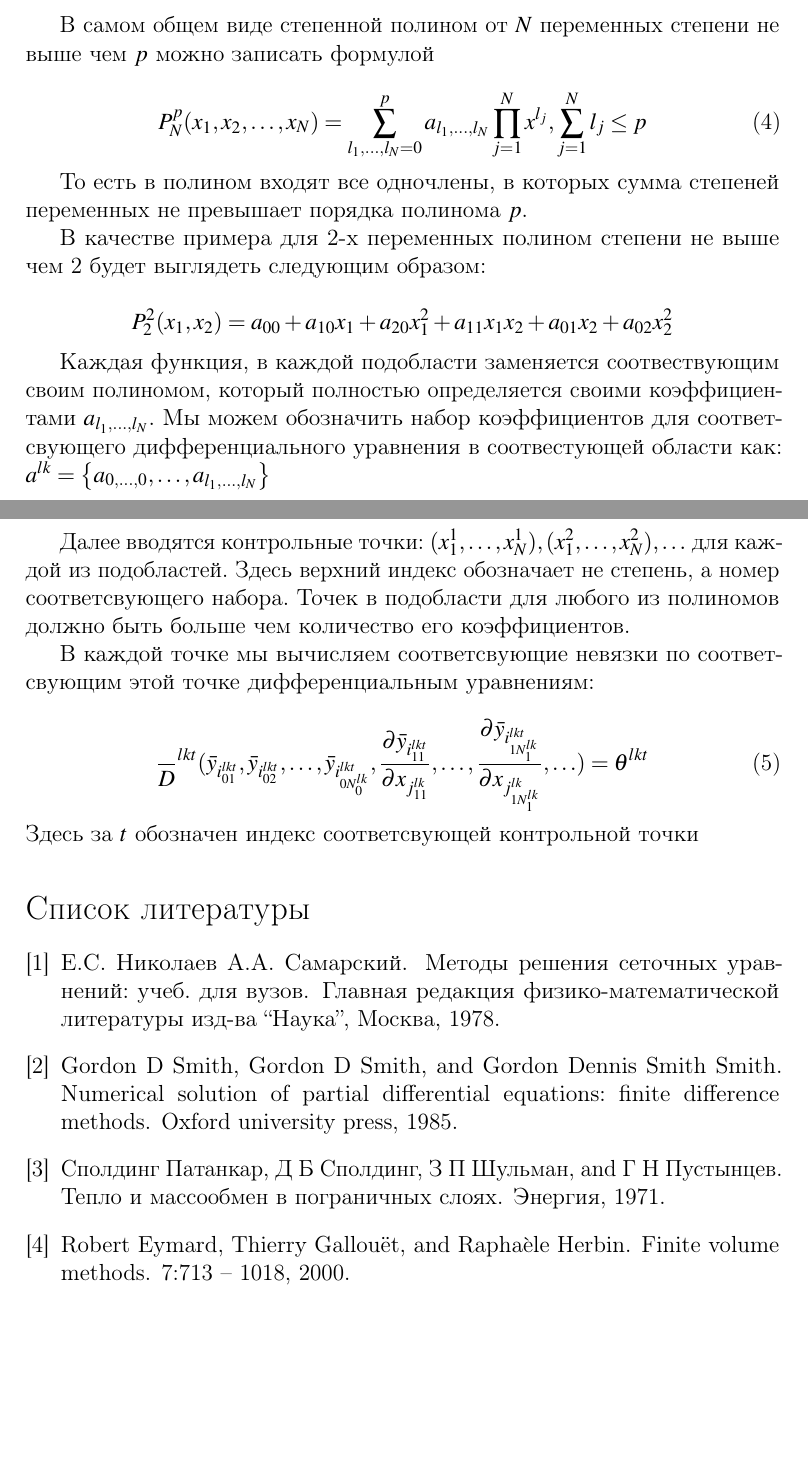
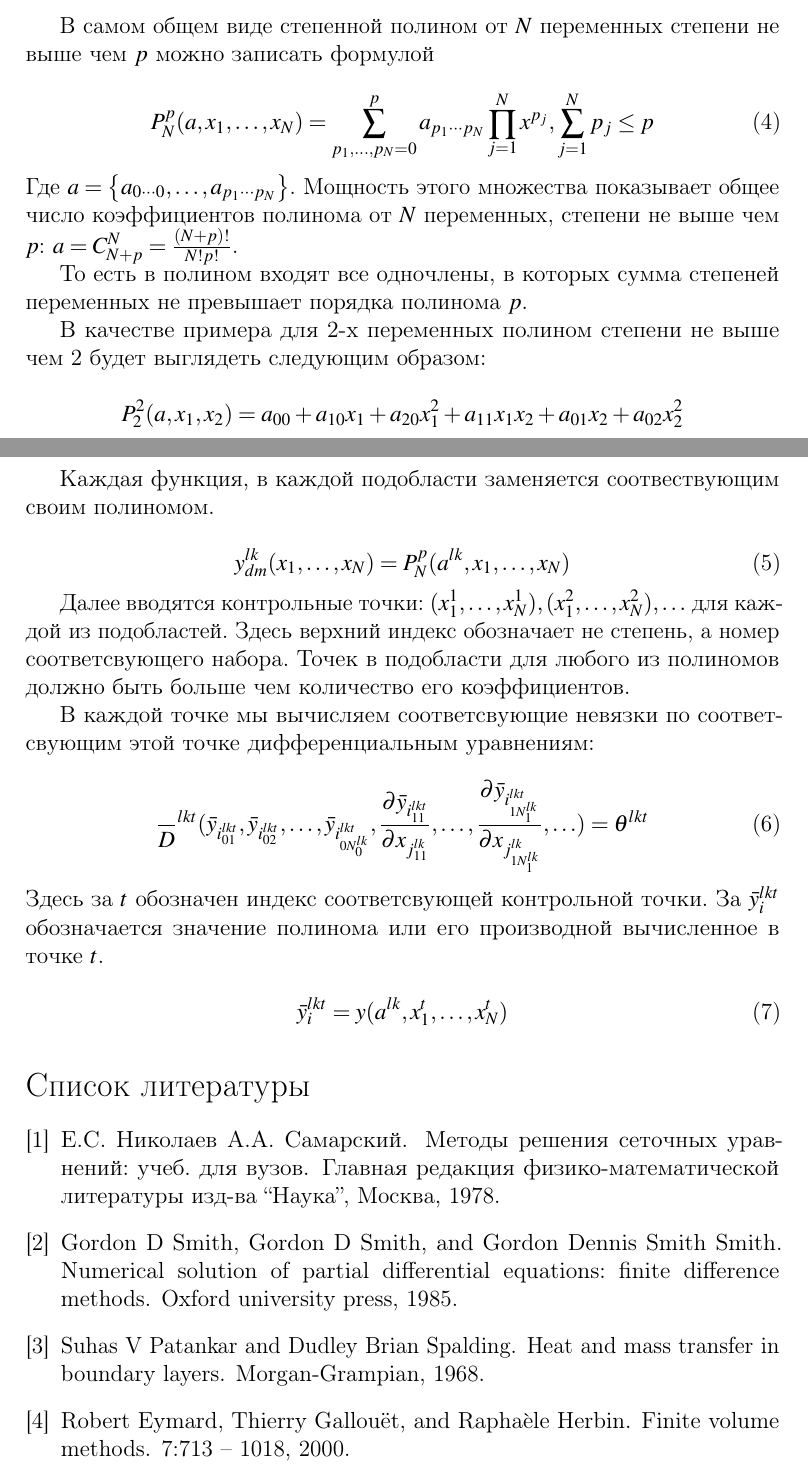
Before and after one commit to dvapan/cerhe, a LaTeX document (article/tex/ESI_September.tex, which reads article/tex/refs.bib): two parts of pages 5 and 6 of 6 before the commit and two parts of pages 5 and 6 of 7 after it, joined at a grey line, cut so that both start at the same text, the shorter picture padded with empty space. Compiled offline with pdfLaTeX.

Commit message:
Обновил литературу. Добавил подробностей по вычислению полиномов

```diff
--- a/article/tex/ESI_September.tex
+++ b/article/tex/ESI_September.tex
@@ -272,27 +274,31 @@
   записать формулой
 
   \begin{equation}
-    P_N^p(x_1,x_2,\ldots,x_N)=
-    \displaystyle\sum_{l_1,\ldots,l_N=0}^{p}a_{l_1,\ldots,l_N}\prod_{j=1}^{N}x^{l_j},
-    \displaystyle\sum_{j=1}^{N}l_j \le p
+    P_N^p(a,x_1,\ldots,x_N)=
+    \displaystyle\sum_{p_1,\ldots,p_N=0}^{p}a_{p_1 \cdots p_N}\prod_{j=1}^{N}x^{p_j},
+    \displaystyle\sum_{j=1}^{N}p_j \le p
   \end{equation}
+  Где $a = \left\{ a_{0 \cdots 0},\ldots,a_{p_1 \cdots p_N} \right\}$.
+  Мощность этого множества показывает общее число
+  коэффициентов полинома от $N$ переменных, степени не выше чем $p$:
+  $#a = C_{N+p}^N = \frac{(N+p)!}{N!p!}$.
 
   То есть в полином входят все одночлены, в которых сумма степеней
   переменных не превышает порядка полинома $p$.
 
-  В качестве примера для 2-х переменных полином степени не выше чем 2 будет выглядеть следующим образом:
+  В качестве примера для 2-х переменных полином степени не выше чем 2
+  будет выглядеть следующим образом:
 
   \begin{equation*}
-    P_2^2(x_1,x_2) = a_{00} + a_{10}x_1 + a_{20}x_1^2+ a_{11}x_1x_2 + a_{01}x_2 + a_{02}x_2^2
+    P_2^2(a,x_1,x_2) = a_{00} + a_{10}x_1 + a_{20}x_1^2+ a_{11}x_1x_2 + a_{01}x_2 + a_{02}x_2^2
   \end{equation*}
 
   Каждая функция, в каждой подобласти заменяется соотвествующим своим
-  полиномом, который полностью определяется своими коэффициентами
-  $a_{l_1,\ldots,l_N}$. Мы можем обозначить набор коэффициентов для
-  соответсвующего дифференциального уравнения в соотвестующей области
-  как: $a^{lk} = \left\{ a_{0,\ldots,0},\ldots,a_{l_1,\ldots,l_N} \right\}$
+  полиномом.
 
-
+  \begin{equation}
+    y_{dm}^{lk}(x_1,\ldots,x_N) = P_N^p(a^{lk},x_1,\ldots,x_N)
+  \end{equation}
 
   Далее вводятся контрольные точки:
   $(x_1^1,\ldots,x_N^1),(x_1^2,\ldots,x_N^2),\ldots$ для каждой из подобластей. Здесь верхний
@@ -311,7 +317,13 @@
           y}_{i^{lkt}_{1N^{lk}_1}}}{\partial
         x_{j^{lk}_{1N^{lk}_1}}},\ldots) = \theta^{lkt}
   \end{equation}
-  Здесь за $t$ обозначен индекс соответсвующей контрольной точки
+  Здесь за $t$ обозначен индекс соответсвующей контрольной точки. За
+  ${\bar y}_{i}^{lkt}$ обозначается значение полинома или его
+  производной вычисленное в точке $t$.
+
+  \begin{equation}
+    {\bar y}_i^{lkt} = y(a^{lk},x^t_1,\ldots, x^t_N)
+  \end{equation}
 
   \bibliographystyle{unsrt}
   \bibliography{refs}
--- a/article/tex/refs.bib
+++ b/article/tex/refs.bib
@@ -25,11 +25,13 @@
 }
-@book{1971,
-  author =       {Патанкар, Сполдинг and Сполдинг, Д Б and Шульман, З
-                  П and Пустынцев, Г Н},
-  publisher =    {Энергия},
-  title =        {{Тепло и массообмен в пограничных слоях}},
-  year =         1971
+
+@book{patankar1968heat,
+  title =        {Heat and mass transfer in boundary layers},
+  author =       {Patankar, Suhas V and Spalding, Dudley Brian},
+  year =         1968,
+  publisher =    {Morgan-Grampian}
 }
+
+
 @book{Smith1985,
   author =       {Smith, Gordon D and Smith, Gordon D and Smith,
                   Gordon Dennis Smith},
```
Also changed, not shown: article/tex/ESI_September.tex (8 more changed lines), article/tex/refs.bib (14 more changed lines).
